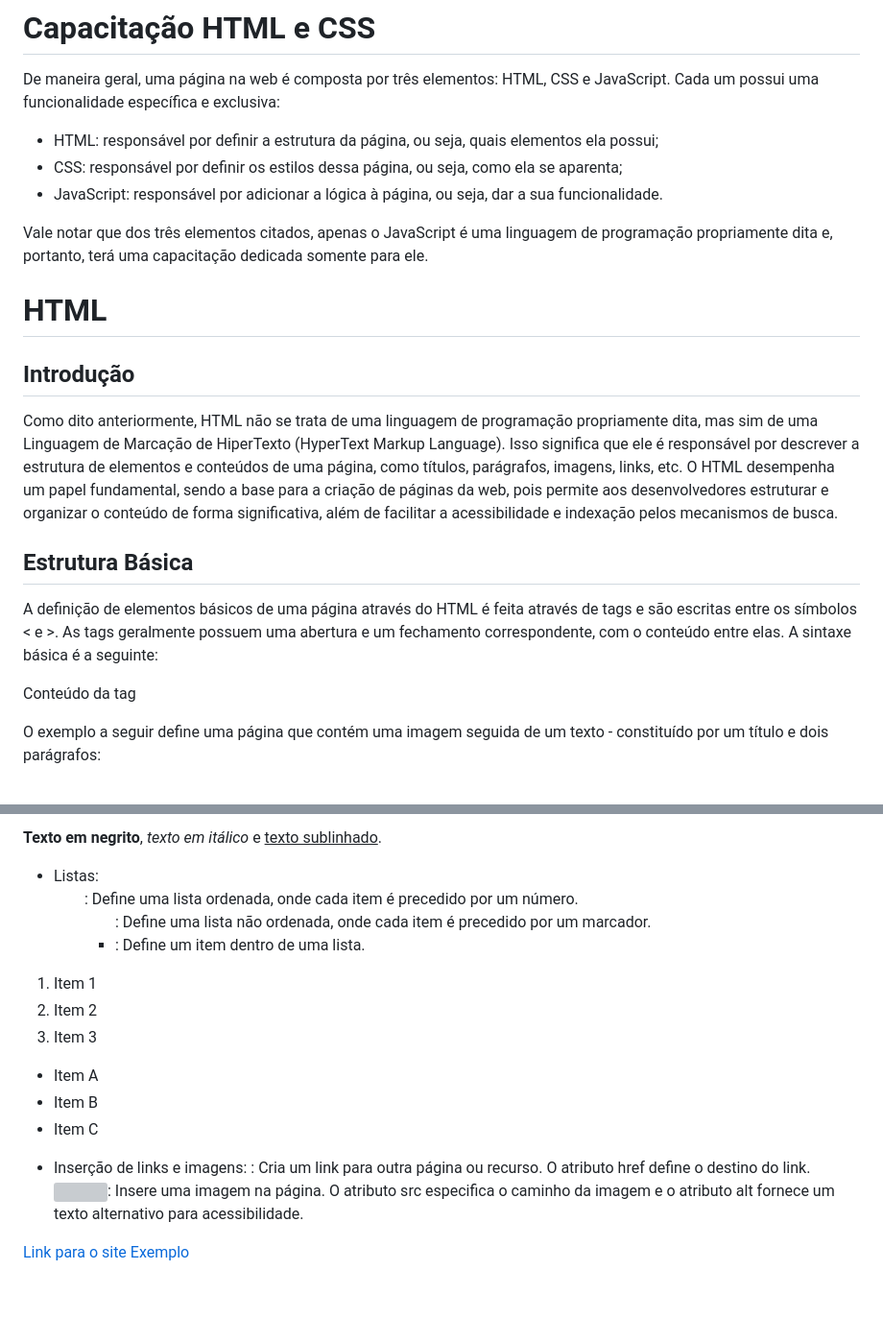
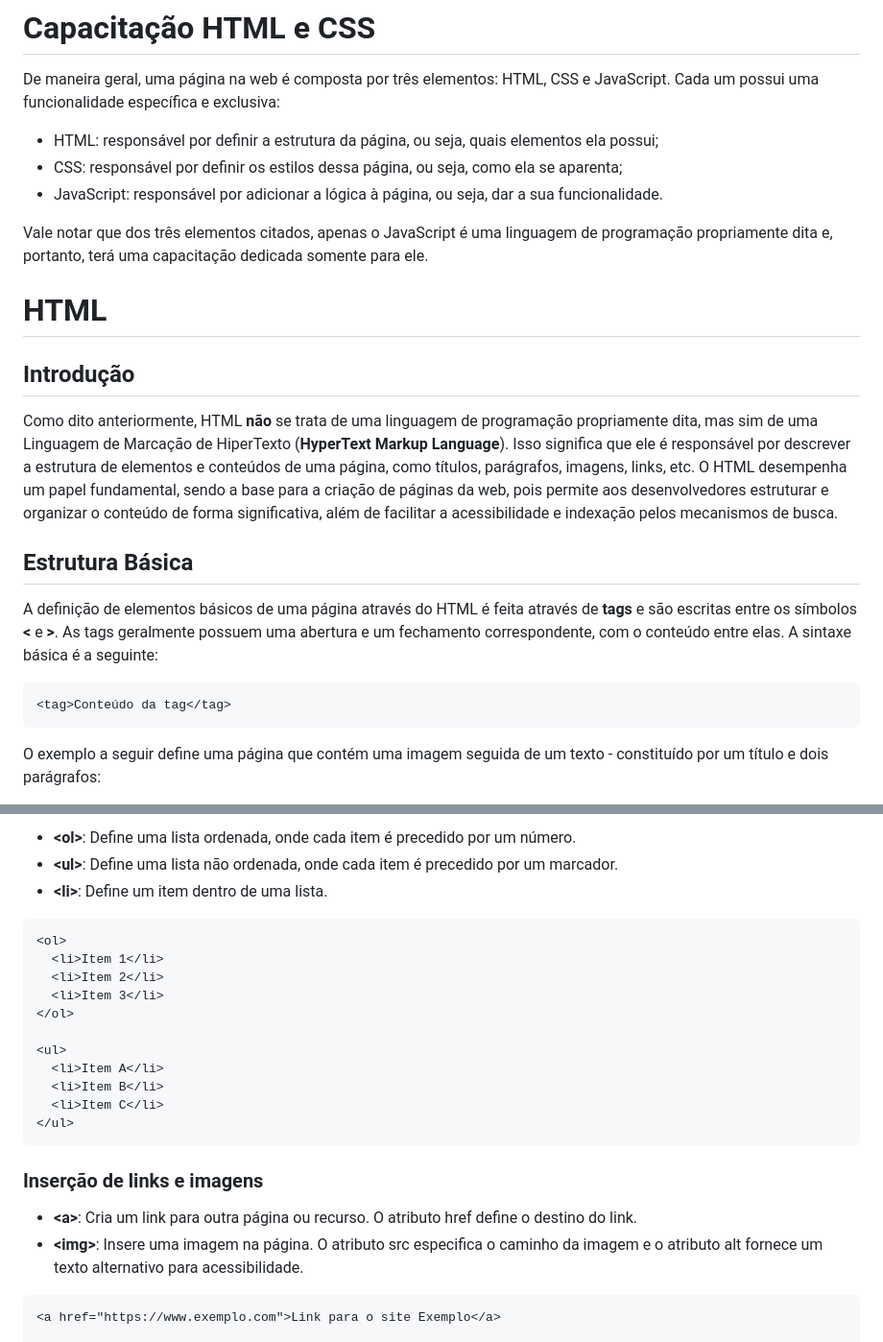
Before and after one commit to PedroWChaves/html-e-css, a Markdown page: README.md, 2 parts joined by grey strips. Shown: that part at 96% size. GitHub-like rendering; blank space fills up the shorter version; grey boxes are pictures that could not be loaded.

````diff
--- a/README.md
+++ b/README.md
@@ -2,7 +2,7 @@
 
 De maneira geral, uma página na web é composta por três elementos: HTML, CSS e JavaScript. Cada um possui uma funcionalidade específica e exclusiva:
 
-- HTML:  responsável por definir a estrutura da página, ou seja, quais elementos ela possui;
+- HTML: responsável por definir a estrutura da página, ou seja, quais elementos ela possui;
 - CSS: responsável por definir os estilos dessa página, ou seja, como ela se aparenta;
 - JavaScript: responsável por adicionar a lógica à página, ou seja, dar a sua funcionalidade.
 
@@ -12,14 +12,17 @@ Vale notar que dos três elementos citados, apenas o JavaScript é uma linguagem
 
 ## Introdução
 
-Como dito anteriormente, HTML não se trata de uma linguagem de programação propriamente dita, mas sim de uma Linguagem de Marcação de HiperTexto (HyperText Markup Language). Isso significa que ele é responsável por descrever a estrutura de elementos e conteúdos de uma página, como títulos, parágrafos, imagens, links, etc. O HTML desempenha um papel fundamental, sendo a base para a criação de páginas da web, pois permite aos desenvolvedores estruturar e organizar o conteúdo de forma significativa, além de facilitar a acessibilidade e indexação pelos mecanismos de busca.
+Como dito anteriormente, HTML **não** se trata de uma linguagem de programação propriamente dita, mas sim de uma Linguagem de Marcação de HiperTexto (**HyperText Markup Language**). Isso significa que ele é responsável por descrever a estrutura de elementos e conteúdos de uma página, como títulos, parágrafos, imagens, links, etc. O HTML desempenha um papel fundamental, sendo a base para a criação de páginas da web, pois permite aos desenvolvedores estruturar e organizar o conteúdo de forma significativa, além de facilitar a acessibilidade e indexação pelos mecanismos de busca.
 
 ## Estrutura Básica
 
-A definição de elementos básicos de uma página através do HTML é feita através de tags e são escritas entre os símbolos < e >. As tags geralmente possuem uma abertura e um fechamento correspondente, com o conteúdo entre elas. A sintaxe básica é a seguinte:
+A definição de elementos básicos de uma página através do HTML é feita através de **tags** e são escritas entre os símbolos **<** e **>**. As tags geralmente possuem uma abertura e um fechamento correspondente, com o conteúdo entre elas. A sintaxe básica é a seguinte:
 
+```html
 <tag>Conteúdo da tag</tag>
+```
 
 O exemplo a seguir define uma página que contém uma imagem seguida de um texto - constituído por um título e dois parágrafos:
 
+```html
 <body>
@@ -89,11 +122,9 @@ Onde:
 
-<p><strong>Texto em negrito</strong>, <em>texto em itálico</em> e <u>texto sublinhado</u>.</p>
+- **\<ol\>**: Define uma lista ordenada, onde cada item é precedido por um número.
+- **\<ul\>**: Define uma lista não ordenada, onde cada item é precedido por um marcador.
+- **\<li\>**: Define um item dentro de uma lista.
 
-- Listas:
-  <ol>: Define uma lista ordenada, onde cada item é precedido por um número.
-  <ul>: Define uma lista não ordenada, onde cada item é precedido por um marcador.
-  <li>: Define um item dentro de uma lista.
-
+```html
 <ol>
   <li>Item 1</li>
   <li>Item 2</li>
@@ -105,10 +136,13 @@ Onde:
   <li>Item B</li>
   <li>Item C</li>
 </ul>
+```
 
-- Inserção de links e imagens:
-  <a>: Cria um link para outra página ou recurso. O atributo href define o destino do link.
-  <img>: Insere uma imagem na página. O atributo src especifica o caminho da imagem e o atributo alt fornece um texto alternativo para acessibilidade.
+### Inserção de links e imagens
 
+- **\<a\>**: Cria um link para outra página ou recurso. O atributo href define o destino do link.
+- **\<img\>**: Insere uma imagem na página. O atributo src especifica o caminho da imagem e o atributo alt fornece um texto alternativo para acessibilidade.
+
+```html
 <a href="https://www.exemplo.com">Link para o site Exemplo</a>
 
````
Also changed, not shown: other parts of README.md (+57 -26 lines).
